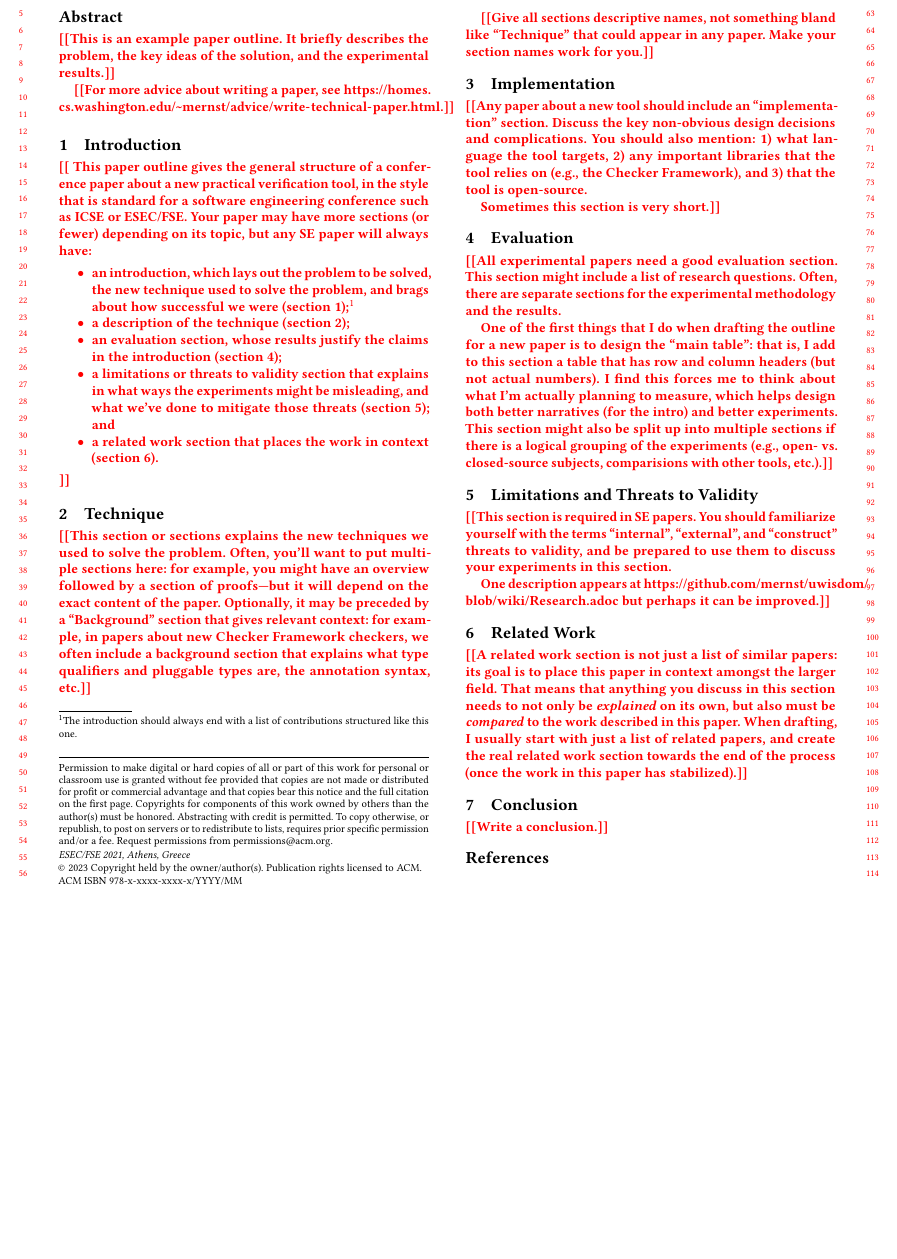
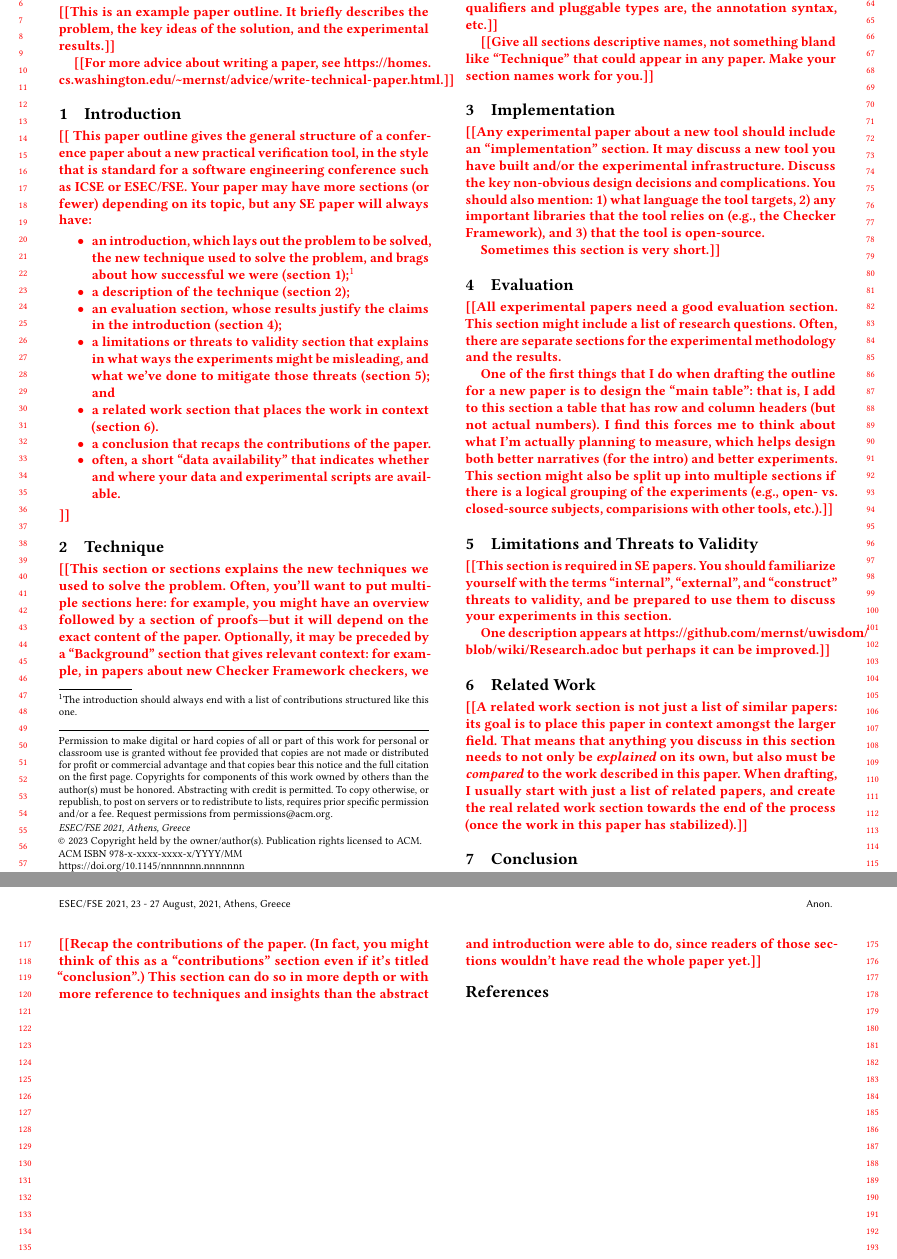
Before and after one commit to kelloggm/paper-template, a LaTeX paper (paper.tex, which reads conclusion.tex, implementation.tex, introduction.tex): part of the page before the commit and two parts of pages 1 and 2 of 2 after it, the two joined at a grey line, cut at the place of the change, the shorter picture padded with empty space. Compiled offline with pdfLaTeX.

Commit message:
More advice about writing the paper

```diff
--- /dev/null
+++ b/conclusion.tex
@@ -0,0 +1,7 @@
+\section{Conclusion}
+
+\todo{Recap the contributions of the paper.  (In fact, you might think of
+  this as a ``contributions'' section even if it's titled ``conclusion''.)
+  This section can do so in more depth or with more reference to techniques
+  and insights than the abstract and introduction were able to do, since
+  readers of those sections wouldn't have read the whole paper yet.}
--- a/implementation.tex
+++ b/implementation.tex
@@ -1,7 +1,8 @@
 \section{Implementation}
 \label{sec:impl}
 
-\todo{Any paper about a new tool should include an ``implementation'' section.
+\todo{Any experimental paper about a new tool should include an ``implementation'' section.
+  It may discuss a new tool you have built and/or the experimental infrastructure.
   Discuss the key non-obvious design decisions and complications.
   You should also mention: 1) what language the tool targets, 2) any important libraries that
   the tool relies on (\eg the Checker Framework), and 3) that the tool is
--- a/introduction.tex
+++ b/introduction.tex
@@ -19,5 +19,8 @@ introduction (\cref{sec:evaluation});
 ways the experiments might be misleading, and what we've done to mitigate
 those threats (\cref{sec:limitations}); and
 \item a related work section that places the work in context (\cref{sec:relatedwork}).
+\item a conclusion that recaps the contributions of the paper.
+\item often, a short ``data availability'' that indicates whether and where
+  your data and experimental scripts are available.
 \end{itemize}
 }
--- a/paper.tex
+++ b/paper.tex
@@ -213,9 +213,7 @@
 
 \input{relatedwork}
 
-\section{Conclusion}
-
-\todo{Write a conclusion.}
+\input{conclusion}
 
 % \begin{acks}
 % \end{acks}
```
